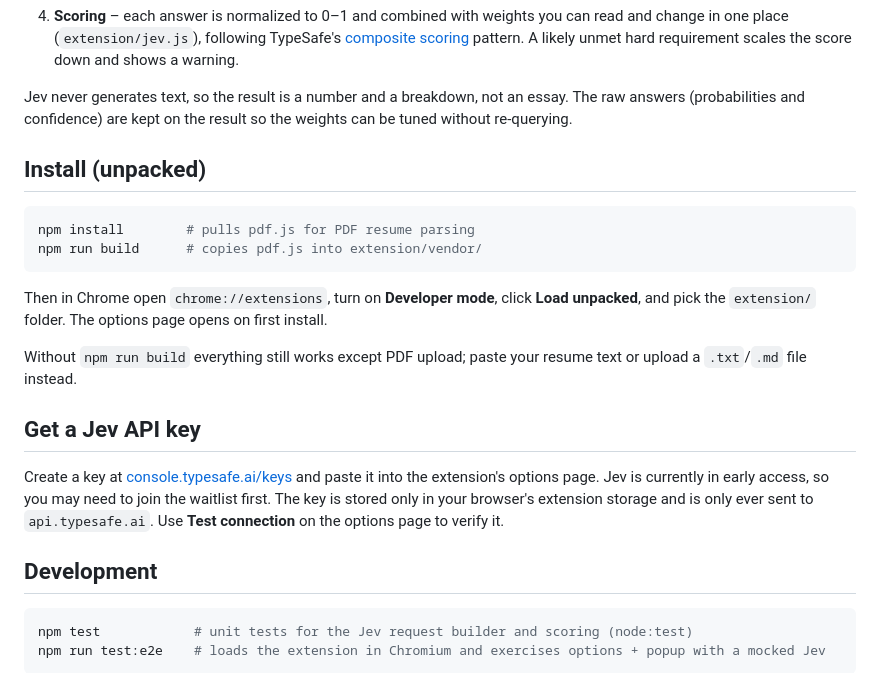
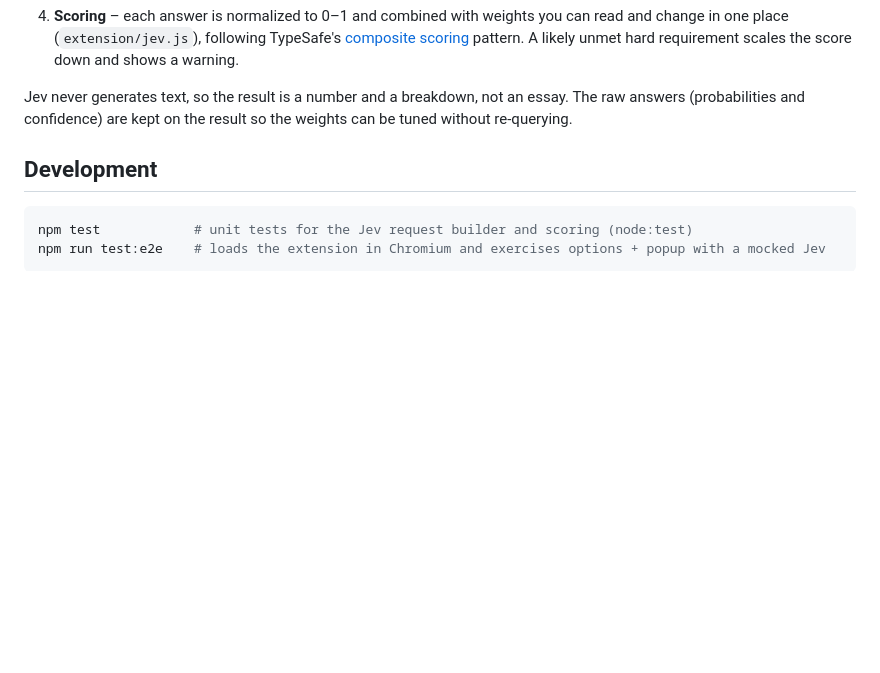
Before and after one commit to jasmine-sarkhazi/job-match-checker, a Markdown page: README.md, the part around one of its changes. Drawn GitHub-style; blank space fills up the shorter version.

````diff
--- a/README.md
+++ b/README.md
@@ -36,26 +94,6 @@ typed judgments instead of generated text.
 Jev never generates text, so the result is a number and a breakdown, not an essay. The raw
 answers (probabilities and confidence) are kept on the result so the weights can be tuned
 without re-querying.
-
-## Install (unpacked)
-
-```bash
-npm install        # pulls pdf.js for PDF resume parsing
-npm run build      # copies pdf.js into extension/vendor/
-```
-
-Then in Chrome open `chrome://extensions`, turn on **Developer mode**, click **Load unpacked**,
-and pick the `extension/` folder. The options page opens on first install.
-
-Without `npm run build` everything still works except PDF upload; paste your resume text or
-upload a `.txt`/`.md` file instead.
-
-## Get a Jev API key
-
-Create a key at [console.typesafe.ai/keys](https://console.typesafe.ai/keys) and paste it into
-the extension's options page. Jev is currently in early access, so you may need to join the
-waitlist first. The key is stored only in your browser's extension storage and is only ever sent
-to `api.typesafe.ai`. Use **Test connection** on the options page to verify it.
 
 ## Development
 
````
Also changed, not shown: other parts of README.md (+59 -1 lines).
